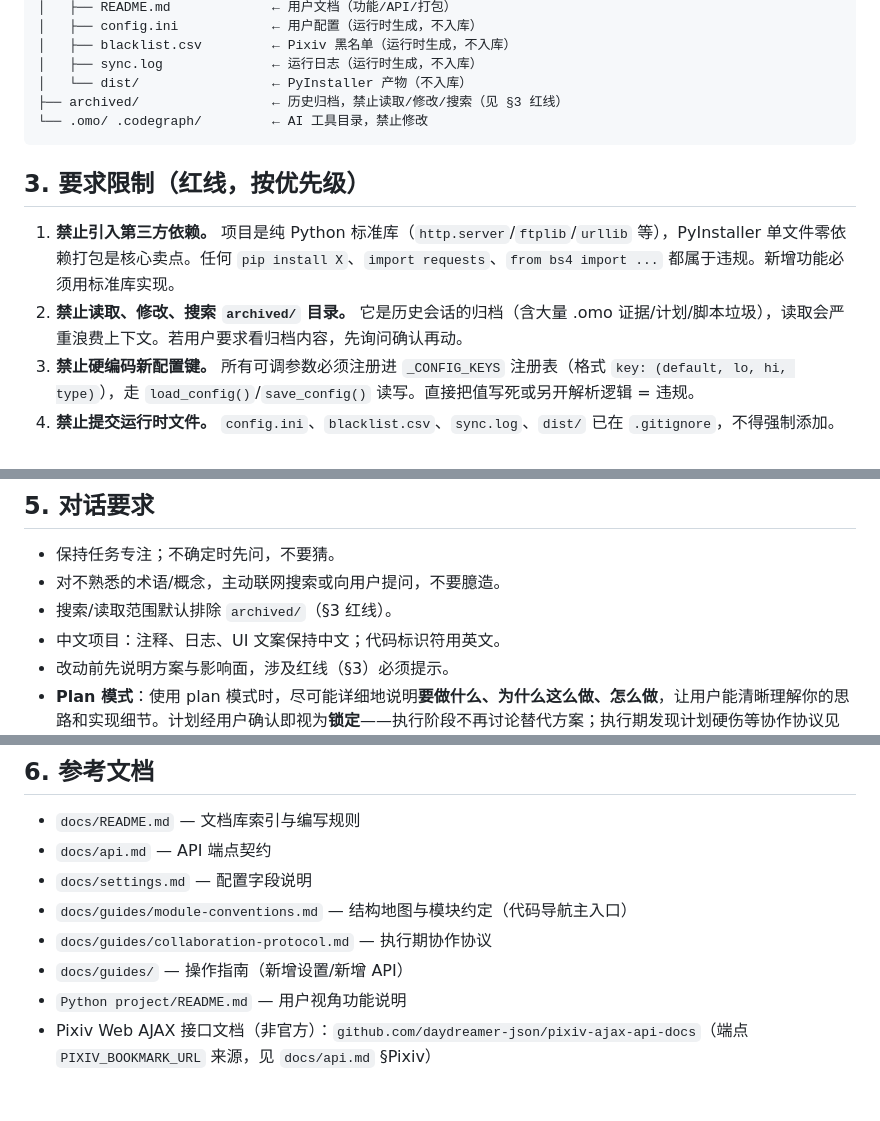
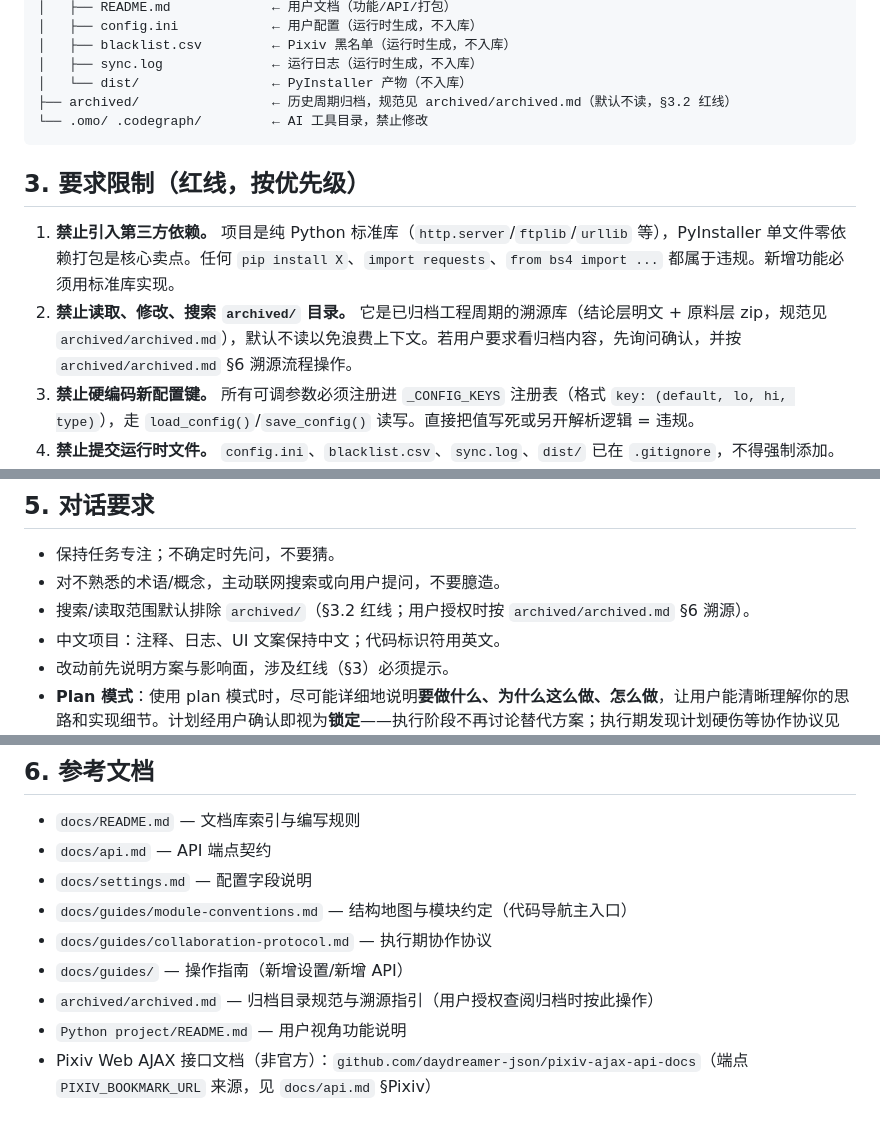
Before and after one commit to FutureLK/PicFerry, a Markdown page: AGENTS.md, 3 parts joined by grey strips. Drawn GitHub-style.

Commit message:
docs: AGENTS.md 同步 archived 归档目录规范与溯源指引
Ultraworked with [Sisyphus](https://github.com/code-yeongyu/oh-my-openagent)

Co-authored-by: Sisyphus <clio-agent@sisyphuslabs.ai>

````diff
--- a/AGENTS.md
+++ b/AGENTS.md
@@ -26,14 +26,14 @@ This document is the project constitution for AI agents. Read and follow it befo
 │   ├── blacklist.csv         ← Pixiv 黑名单（运行时生成，不入库）
 │   ├── sync.log              ← 运行日志（运行时生成，不入库）
 │   └── dist/                 ← PyInstaller 产物（不入库）
-├── archived/                 ← 历史归档，禁止读取/修改/搜索（见 §3 红线）
+├── archived/                 ← 历史周期归档，规范见 archived/archived.md（默认不读，§3.2 红线）
 └── .omo/ .codegraph/         ← AI 工具目录，禁止修改
 ```
 
 ## 3. 要求限制（红线，按优先级）
 
 1. **禁止引入第三方依赖。** 项目是纯 Python 标准库（`http.server`/`ftplib`/`urllib` 等），PyInstaller 单文件零依赖打包是核心卖点。任何 `pip install X`、`import requests`、`from bs4 import ...` 都属于违规。新增功能必须用标准库实现。
-2. **禁止读取、修改、搜索 `archived/` 目录。** 它是历史会话的归档（含大量 .omo 证据/计划/脚本垃圾），读取会严重浪费上下文。若用户要求看归档内容，先询问确认再动。
+2. **禁止读取、修改、搜索 `archived/` 目录。** 它是已归档工程周期的溯源库（结论层明文 + 原料层 zip，规范见 `archived/archived.md`），默认不读以免浪费上下文。若用户要求看归档内容，先询问确认，并按 `archived/archived.md` §6 溯源流程操作。
 3. **禁止硬编码新配置键。** 所有可调参数必须注册进 `_CONFIG_KEYS` 注册表（格式 `key: (default, lo, hi, type)`），走 `load_config()`/`save_config()` 读写。直接把值写死或另开解析逻辑 = 违规。
 4. **禁止提交运行时文件。** `config.ini`、`blacklist.csv`、`sync.log`、`dist/` 已在 `.gitignore`，不得强制添加。
 5. **禁止删除/绕过同源校验。** `_check_origin` 是所有 `/api/*` 的安全闸门（防 CSRF + DNS rebinding），新端点必须在 `do_GET`/`do_POST` 中经过它，不得跳过。
@@ -55,7 +55,7 @@ This document is the project constitution for AI agents. Read and follow it befo
 
 - 保持任务专注；不确定时先问，不要猜。
 - 对不熟悉的术语/概念，主动联网搜索或向用户提问，不要臆造。
-- 搜索/读取范围默认排除 `archived/`（§3 红线）。
+- 搜索/读取范围默认排除 `archived/`（§3.2 红线；用户授权时按 `archived/archived.md` §6 溯源）。
 - 中文项目：注释、日志、UI 文案保持中文；代码标识符用英文。
 - 改动前先说明方案与影响面，涉及红线（§3）必须提示。
 - **Plan 模式**：使用 plan 模式时，尽可能详细地说明**要做什么、为什么这么做、怎么做**，让用户能清晰理解你的思路和实现细节。计划经用户确认即视为**锁定**——执行阶段不再讨论替代方案；执行期发现计划硬伤等协作协议见 `docs/guides/collaboration-protocol.md`。
@@ -69,6 +69,7 @@ This document is the project constitution for AI agents. Read and follow it befo
 - `docs/guides/module-conventions.md` — 结构地图与模块约定（代码导航主入口）
 - `docs/guides/collaboration-protocol.md` — 执行期协作协议
 - `docs/guides/` — 操作指南（新增设置/新增 API）
+- `archived/archived.md` — 归档目录规范与溯源指引（用户授权查阅归档时按此操作）
 - `Python project/README.md` — 用户视角功能说明
 - Pixiv Web AJAX 接口文档（非官方）：`github.com/daydreamer-json/pixiv-ajax-api-docs`（端点 `PIXIV_BOOKMARK_URL` 来源，见 `docs/api.md` §Pixiv）
 
````
